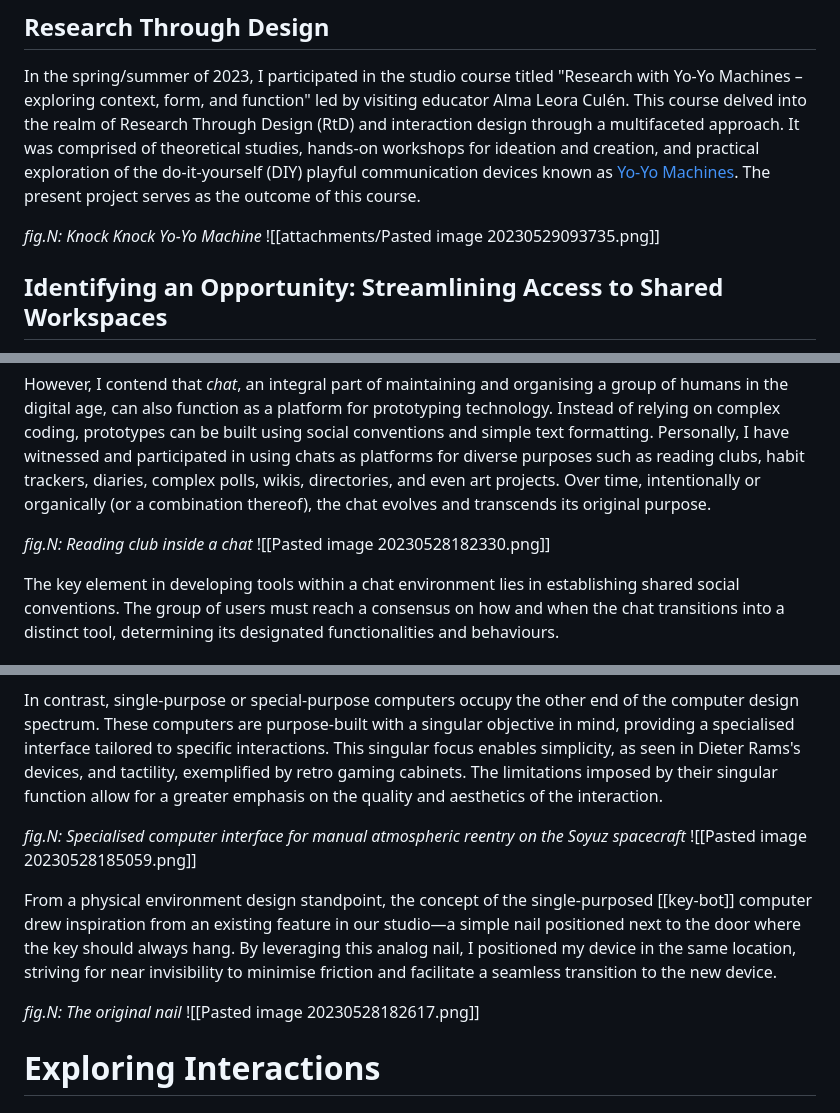
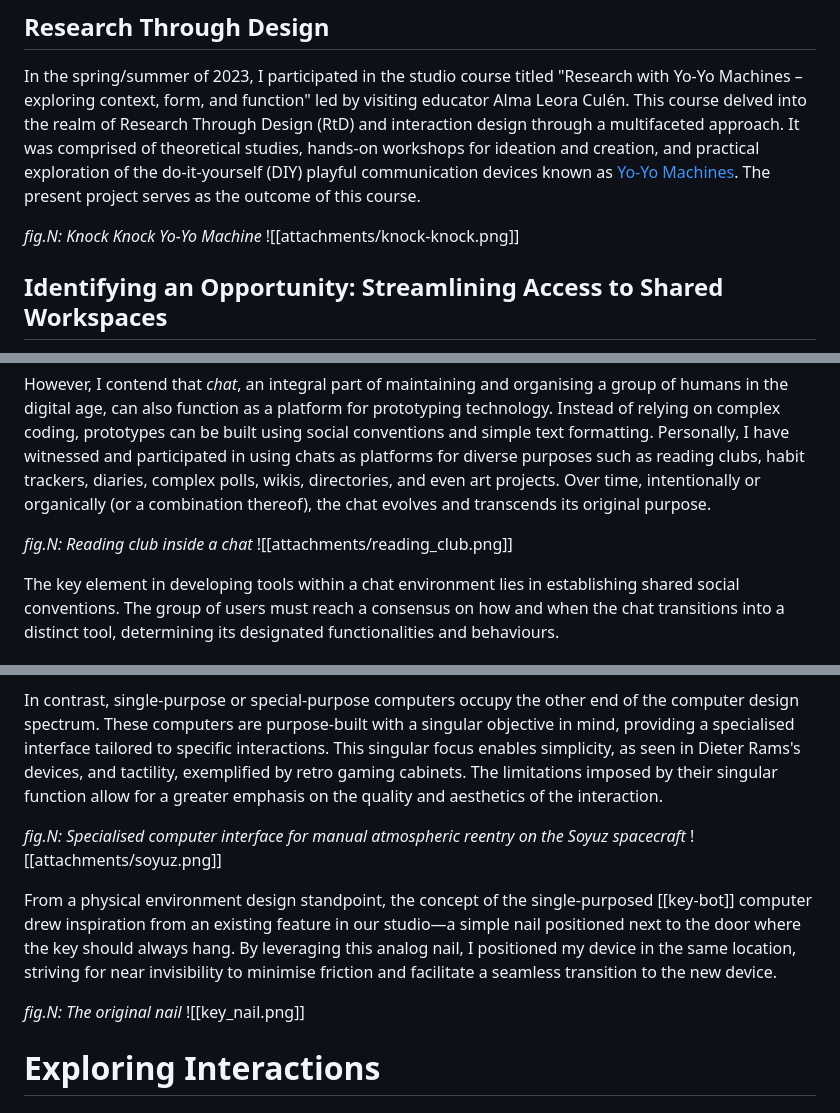
Before and after one commit to mstcgalis/personal-website, a Markdown page: content/blog/key-bot.md, 3 parts joined by grey strips. Rendered like a GitHub page.

Commit message:
key-bot images

```diff
--- a/content/blog/key-bot.md
+++ b/content/blog/key-bot.md
@@ -16,7 +16,7 @@ The aim of [[key-bot]] is to replace cumbersome human interactions with a roboti
 ## Research Through Design
 In the spring/summer of 2023, I participated in the studio course titled "Research with Yo-Yo Machines – exploring context, form, and function" led by visiting educator Alma Leora Culén. This course delved into the realm of Research Through Design (RtD) and interaction design through a multifaceted approach. It was comprised of theoretical studies, hands-on workshops for ideation and creation, and practical exploration of the do-it-yourself (DIY) playful communication devices known as [Yo-Yo Machines](https://www.yoyomachines.io/). The present project serves as the outcome of this course.
 
-*fig.N: Knock Knock Yo-Yo Machine* ![[attachments/Pasted image 20230529093735.png]]
+*fig.N: Knock Knock Yo-Yo Machine* ![[attachments/knock-knock.png]]
 
 ## Identifying an Opportunity: Streamlining Access to Shared Workspaces
 As a student at FaVU, a fine arts and design school with discipline-oriented studios, I observed a problem regarding access to shared workspaces. Each studio is based in a physical space where members can work, study, and socialise. However, despite the presence of up to 30 members in each studio, only a single key is available at the reception. This situation requires individuals to check out the key at the reception every time they want to enter the studio, resulting in unnecessary time and effort, particularly when someone is already present inside the studio.
@@ -45,7 +45,7 @@ Traditionally, smartphones and apps have been the go-to solution for addressing
 
 However, I contend that *chat*, an integral part of maintaining and organising a group of humans in the digital age, can also function as a platform for prototyping technology. Instead of relying on complex coding, prototypes can be built using social conventions and simple text formatting. Personally, I have witnessed and participated in using chats as platforms for diverse purposes such as reading clubs, habit trackers, diaries, complex polls, wikis, directories, and even art projects. Over time, intentionally or organically (or a combination thereof), the chat evolves and transcends its original purpose.
 
-*fig.N: Reading club inside a chat* ![[Pasted image 20230528182330.png]]
+*fig.N: Reading club inside a chat* ![[attachments/reading_club.png]]
 
 The key element in developing tools within a chat environment lies in establishing shared social conventions. The group of users must reach a consensus on how and when the chat transitions into a distinct tool, determining its designated functionalities and behaviours.
 
@@ -57,11 +57,11 @@ The majority of our computing activities, including chatting, occur on general-p
 
 In contrast, single-purpose or special-purpose computers occupy the other end of the computer design spectrum. These computers are purpose-built with a singular objective in mind, providing a specialised interface tailored to specific interactions. This singular focus enables simplicity, as seen in Dieter Rams's devices, and tactility, exemplified by retro gaming cabinets. The limitations imposed by their singular function allow for a greater emphasis on the quality and aesthetics of the interaction.
 
-*fig.N: Specialised computer interface for manual atmospheric reentry on the Soyuz spacecraft* ![[Pasted image 20230528185059.png]]
+*fig.N: Specialised computer interface for manual atmospheric reentry on the Soyuz spacecraft* ![[attachments/soyuz.png]]
 
 From a physical environment design standpoint, the concept of the single-purposed [[key-bot]] computer drew inspiration from an existing feature in our studio—a simple nail positioned next to the door where the key should always hang. By leveraging this analog nail, I positioned my device in the same location, striving for near invisibility to minimise friction and facilitate a seamless transition to the new device.
 
-*fig.N: The original nail* ![[Pasted image 20230528182617.png]]
+*fig.N: The original nail* ![[key_nail.png]]
 
 # Exploring Interactions
 ## Chat Connected Key Sensor Interaction
```
